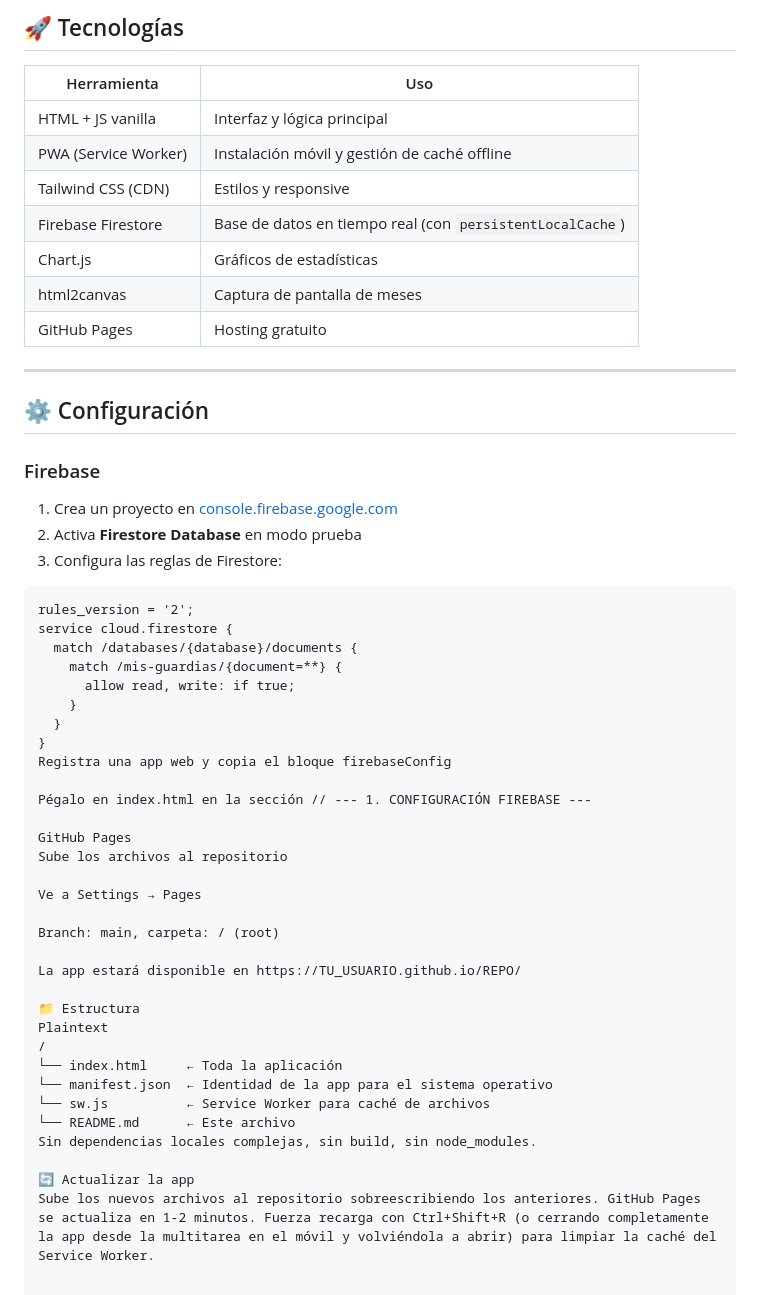
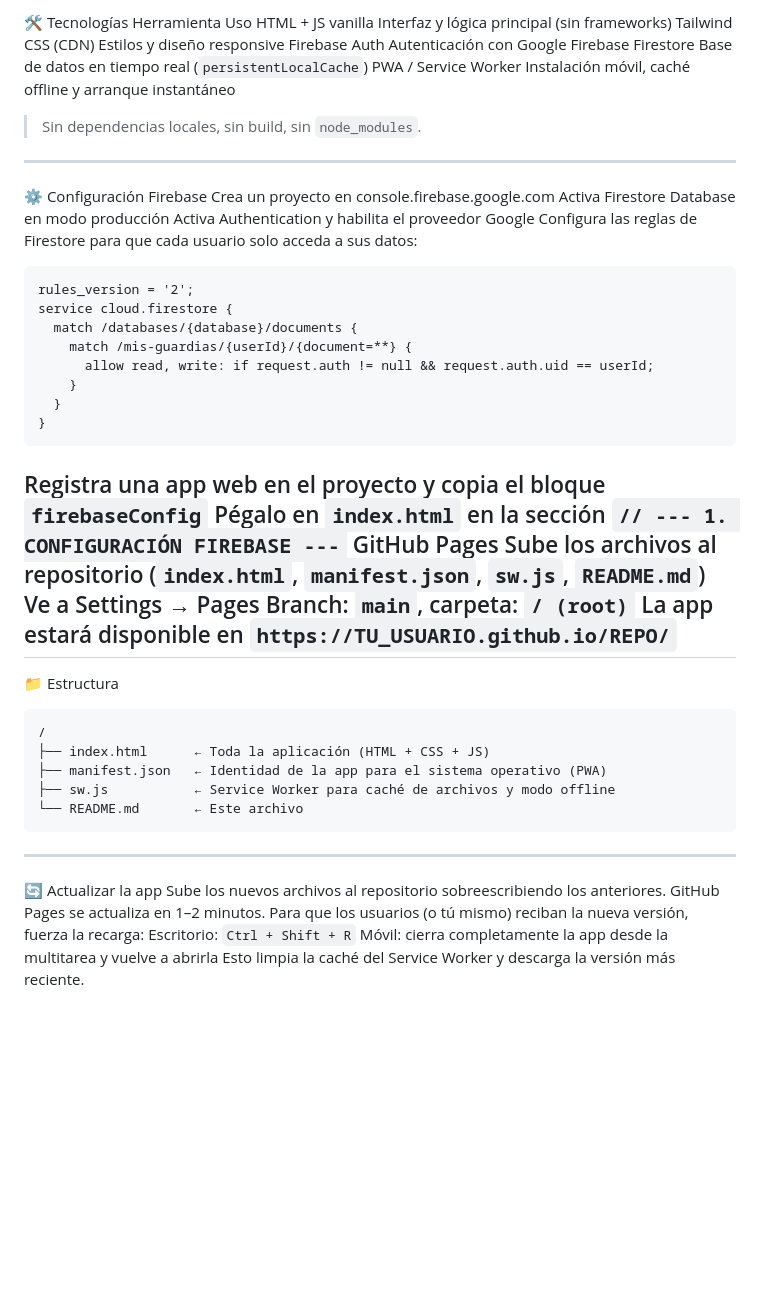
Before and after one commit to kxio19/Calendario-personal-UNIR, a Markdown page: README.md, the part around one of its changes. GitHub-like rendering; blank space fills up the shorter version.

````diff
--- a/README.md
+++ b/README.md
@@ -49,55 +72,49 @@ Esta aplicación es una **PWA (Progressive Web App)**. Puedes instalarla en tu t
 ---
-
-## 🚀 Tecnologías
-
-| Herramienta | Uso |
-|---|---|
-| HTML + JS vanilla | Interfaz y lógica principal |
-| PWA (Service Worker) | Instalación móvil y gestión de caché offline |
-| Tailwind CSS (CDN) | Estilos y responsive |
-| Firebase Firestore | Base de datos en tiempo real (con `persistentLocalCache`) |
-| Chart.js | Gráficos de estadísticas |
-| html2canvas | Captura de pantalla de meses |
-| GitHub Pages | Hosting gratuito |
-
+🛠️ Tecnologías
+Herramienta	Uso
+HTML + JS vanilla	Interfaz y lógica principal (sin frameworks)
+Tailwind CSS (CDN)	Estilos y diseño responsive
+Firebase Auth	Autenticación con Google
+Firebase Firestore	Base de datos en tiempo real (`persistentLocalCache`)
+PWA / Service Worker	Instalación móvil, caché offline y arranque instantáneo
+> Sin dependencias locales, sin build, sin `node_modules`.
 ---
-
-## ⚙️ Configuración
-
-### Firebase
-1. Crea un proyecto en [console.firebase.google.com](https://console.firebase.google.com)
-2. Activa **Firestore Database** en modo prueba
-3. Configura las reglas de Firestore:
-```text
+⚙️ Configuración
+Firebase
+Crea un proyecto en console.firebase.google.com
+Activa Firestore Database en modo producción
+Activa Authentication y habilita el proveedor Google
+Configura las reglas de Firestore para que cada usuario solo acceda a sus datos:
+```
 rules_version = '2';
 service cloud.firestore {
   match /databases/{database}/documents {
-    match /mis-guardias/{document=**} {
-      allow read, write: if true;
+    match /mis-guardias/{userId}/{document=**} {
+      allow read, write: if request.auth != null && request.auth.uid == userId;
     }
   }
 }
-Registra una app web y copia el bloque firebaseConfig
-
-Pégalo en index.html en la sección // --- 1. CONFIGURACIÓN FIREBASE ---
-
+```
+Registra una app web en el proyecto y copia el bloque `firebaseConfig`
+Pégalo en `index.html` en la sección `// --- 1. CONFIGURACIÓN FIREBASE ---`
 GitHub Pages
-Sube los archivos al repositorio
-
+Sube los archivos al repositorio (`index.html`, `manifest.json`, `sw.js`, `README.md`)
 Ve a Settings → Pages
-
-Branch: main, carpeta: / (root)
-
-La app estará disponible en https://TU_USUARIO.github.io/REPO/
-
+Branch: `main`, carpeta: `/ (root)`
+La app estará disponible en `https://TU_USUARIO.github.io/REPO/`
+---
 📁 Estructura
-Plaintext
+```
 /
-└── index.html     ← Toda la aplicación
-└── manifest.json  ← Identidad de la app para el sistema operativo
-└── sw.js          ← Service Worker para caché de archivos
-└── README.md      ← Este archivo
-Sin dependencias locales complejas, sin build, sin node_modules.
-
+├── index.html      ← Toda la aplicación (HTML + CSS + JS)
+├── manifest.json   ← Identidad de la app para el sistema operativo (PWA)
+├── sw.js           ← Service Worker para caché de archivos y modo offline
+└── README.md       ← Este archivo
+```
+---
 🔄 Actualizar la app
-Sube los nuevos archivos al repositorio sobreescribiendo los anteriores. GitHub Pages se actualiza en 1-2 minutos. Fuerza recarga con Ctrl+Shift+R (o cerrando completamente la app desde la multitarea en el móvil y volviéndola a abrir) para limpiar la caché del Service Worker.
+Sube los nuevos archivos al repositorio sobreescribiendo los anteriores. GitHub Pages se actualiza en 1–2 minutos.
+Para que los usuarios (o tú mismo) reciban la nueva versión, fuerza la recarga:
+Escritorio: `Ctrl + Shift + R`
+Móvil: cierra completamente la app desde la multitarea y vuelve a abrirla
+Esto limpia la caché del Service Worker y descarga la versión más reciente.
````
Also changed, not shown: other parts of README.md (+69 -46 lines).
